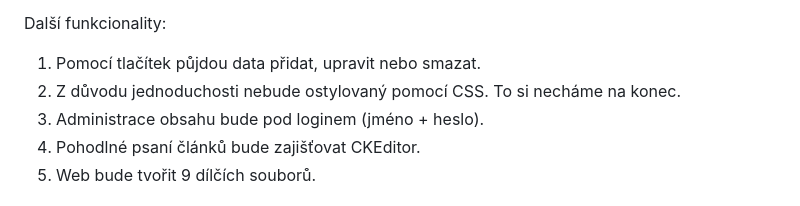
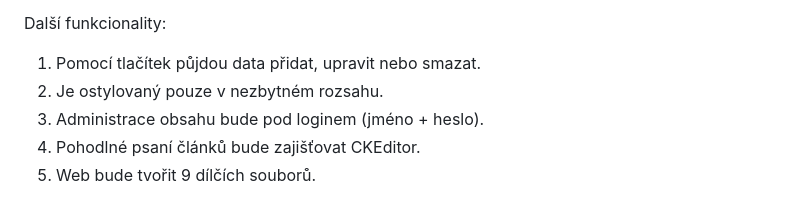
Before and after one commit to edumach/bylinky, a Markdown page: README.md, the part around the change. Rendered like a GitHub page.

Commit message:
Update README to reflect CSS styling changes

```diff
--- a/README.md
+++ b/README.md
@@ -20,7 +20,7 @@ Data o bylinkách zobrazených v těle budou v databázové tabulce v této stru
 Další funkcionality:
 
 1. Pomocí tlačítek půjdou data přidat, upravit nebo smazat.
-2. Z důvodu jednoduchosti nebude ostylovaný pomocí CSS. To si necháme na konec.
+2. Je ostylovaný pouze v nezbytném rozsahu.
 3. Administrace obsahu bude pod loginem (jméno + heslo).
 4. Pohodlné psaní článků bude zajišťovat CKEditor.
 5. Web bude tvořit 9 dílčích souborů.
```
